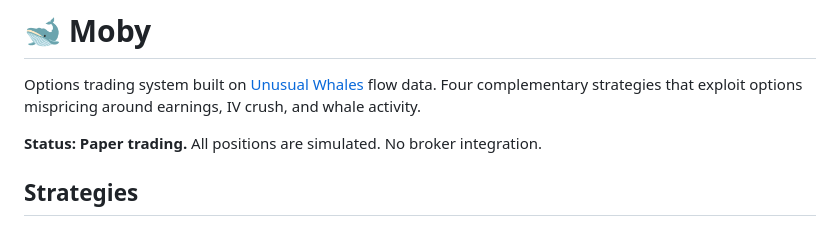
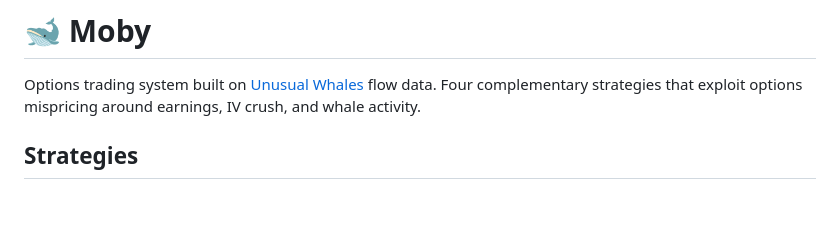
Before and after one commit to illuscapital/Moby, a Markdown page: README.md, the part around the change. Drawn GitHub-style; blank space fills up the shorter version.

Commit message:
Remove paper trading status line

```diff
--- a/README.md
+++ b/README.md
@@ -2,7 +2,6 @@
 
 Options trading system built on [Unusual Whales](https://unusualwhales.com) flow data. Four complementary strategies that exploit options mispricing around earnings, IV crush, and whale activity.
 
-**Status: Paper trading.** All positions are simulated. No broker integration.
 
 ## Strategies
 
```
